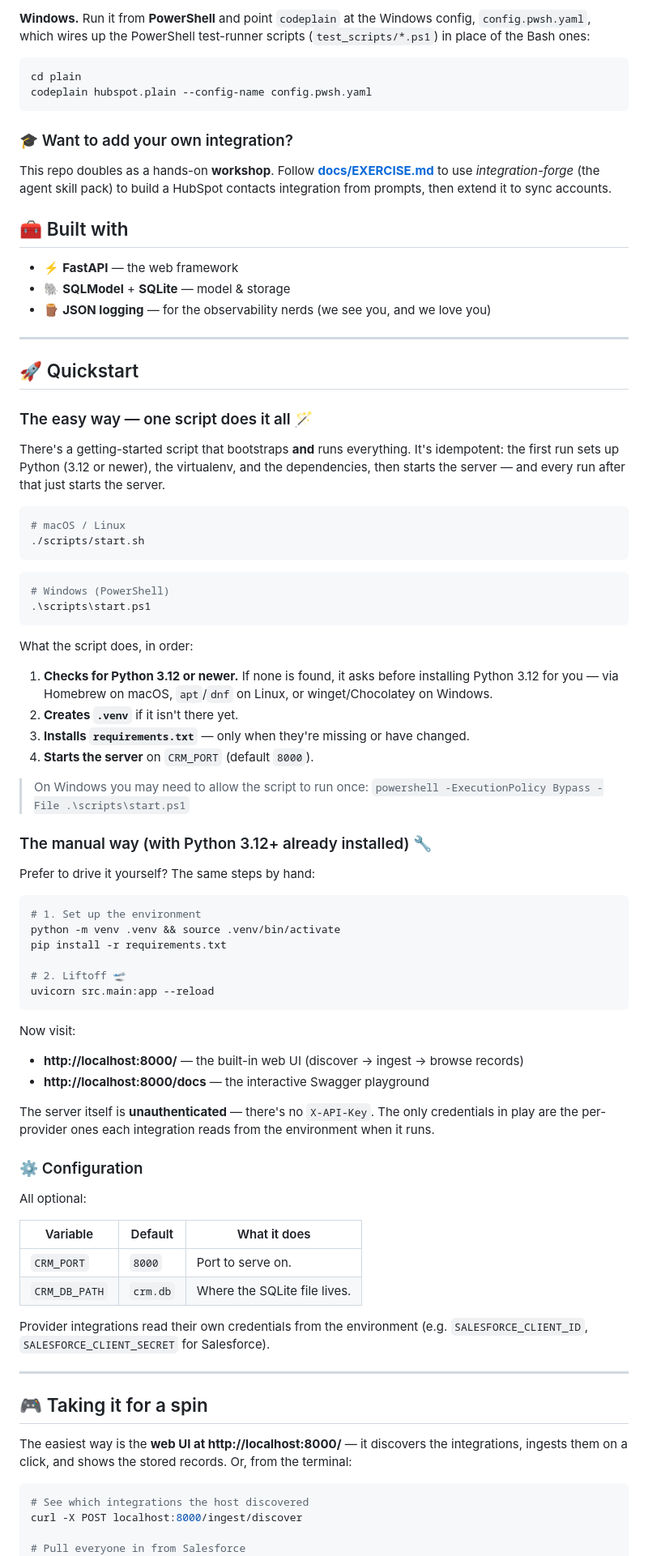
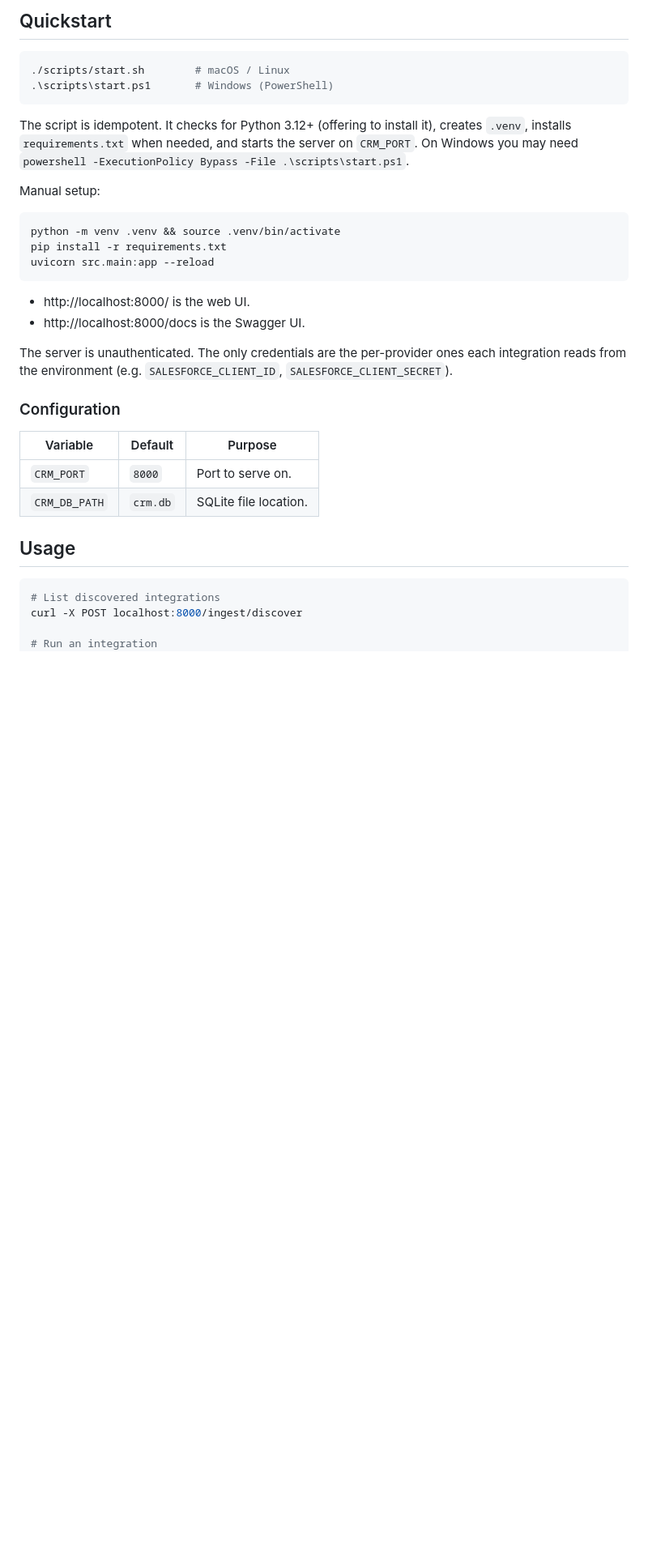
Before and after one commit to Codeplain-ai/my-awesome-crm, a Markdown page: README.md, the part around one of its changes. Shown at 81% size. Drawn GitHub-style; blank space fills up the shorter version.

Commit message:
docs: trim README, remove emojis, and drop the workshop exercise

````diff
--- a/README.md
+++ b/README.md
@@ -65,95 +50,38 @@ codeplain hubspot.plain
 
-**Windows.** Run it from **PowerShell** and point `codeplain` at the Windows config, `config.pwsh.yaml`, which wires up the PowerShell test-runner scripts (`test_scripts/*.ps1`) in place of the Bash ones:
+## Quickstart
 
-```powershell
-cd plain
-codeplain hubspot.plain --config-name config.pwsh.yaml
+```bash
+./scripts/start.sh        # macOS / Linux
+.\scripts\start.ps1       # Windows (PowerShell)
 ```
 
-### 🎓 Want to add your own integration?
+The script is idempotent. It checks for Python 3.12+ (offering to install it), creates `.venv`, installs `requirements.txt` when needed, and starts the server on `CRM_PORT`. On Windows you may need `powershell -ExecutionPolicy Bypass -File .\scripts\start.ps1`.
 
-This repo doubles as a hands-on **workshop**. Follow **[docs/EXERCISE.md](docs/EXERCISE.md)** to use *integration-forge* (the agent skill pack) to build a HubSpot contacts integration from prompts, then extend it to sync accounts.
-
-## 🧰 Built with
-
-- ⚡ **FastAPI** — the web framework
-- 🐘 **SQLModel** + **SQLite** — model & storage
-- 🪵 **JSON logging** — for the observability nerds (we see you, and we love you)
-
----
-
-## 🚀 Quickstart
-
-### The easy way — one script does it all 🪄
-
-There's a getting-started script that bootstraps **and** runs everything. It's
-idempotent: the first run sets up Python (3.12 or newer), the virtualenv, and
-the dependencies, then starts the server — and every run after that just starts
-the server.
+Manual setup:
 
 ```bash
-# macOS / Linux
-./scripts/start.sh
-```
-
-```powershell
-# Windows (PowerShell)
-.\scripts\start.ps1
-```
-
-What the script does, in order:
-
-1. **Checks for Python 3.12 or newer.** If none is found, it asks before
-   installing Python 3.12 for you — via Homebrew on macOS, `apt`/`dnf` on Linux,
-   or winget/Chocolatey on Windows.
-2. **Creates `.venv`** if it isn't there yet.
-3. **Installs `requirements.txt`** — only when they're missing or have changed.
-4. **Starts the server** on `CRM_PORT` (default `8000`).
-
-> On Windows you may need to allow the script to run once:
-> `powershell -ExecutionPolicy Bypass -File .\scripts\start.ps1`
-
-### The manual way (with Python 3.12+ already installed) 🔧
-
-Prefer to drive it yourself? The same steps by hand:
-
-```bash
-# 1. Set up the environment
 python -m venv .venv && source .venv/bin/activate
 pip install -r requirements.txt
-
-# 2. Liftoff 🛫
 uvicorn src.main:app --reload
 ```
 
-Now visit:
+- http://localhost:8000/ is the web UI.
+- http://localhost:8000/docs is the Swagger UI.
 
-- **http://localhost:8000/** — the built-in web UI (discover → ingest → browse records)
-- **http://localhost:8000/docs** — the interactive Swagger playground
+The server is unauthenticated. The only credentials are the per-provider ones each integration reads from the environment (e.g. `SALESFORCE_CLIENT_ID`, `SALESFORCE_CLIENT_SECRET`).
 
-The server itself is **unauthenticated** — there's no `X-API-Key`. The only credentials in play are the per-provider ones each integration reads from the environment when it runs.
+### Configuration
 
-### ⚙️ Configuration
-
-All optional:
-
-| Variable | Default | What it does |
+| Variable | Default | Purpose |
 |---|---|---|
 | `CRM_PORT` | `8000` | Port to serve on. |
-| `CRM_DB_PATH` | `crm.db` | Where the SQLite file lives. |
+| `CRM_DB_PATH` | `crm.db` | SQLite file location. |
 
-Provider integrations read their own credentials from the environment (e.g. `SALESFORCE_CLIENT_ID`, `SALESFORCE_CLIENT_SECRET` for Salesforce).
-
----
-
-## 🎮 Taking it for a spin
-
-The easiest way is the **web UI at http://localhost:8000/** — it discovers the
-integrations, ingests them on a click, and shows the stored records. Or, from the terminal:
+## Usage
 
 ```bash
-# See which integrations the host discovered
+# List discovered integrations
 curl -X POST localhost:8000/ingest/discover
 
-# Pull everyone in from Salesforce
+# Run an integration
 curl localhost:8000/ingest/salesforce
````
Also changed, not shown: other parts of README.md (+48 -78 lines), docs/EXERCISE.md (deleted, +0 -331 lines).
